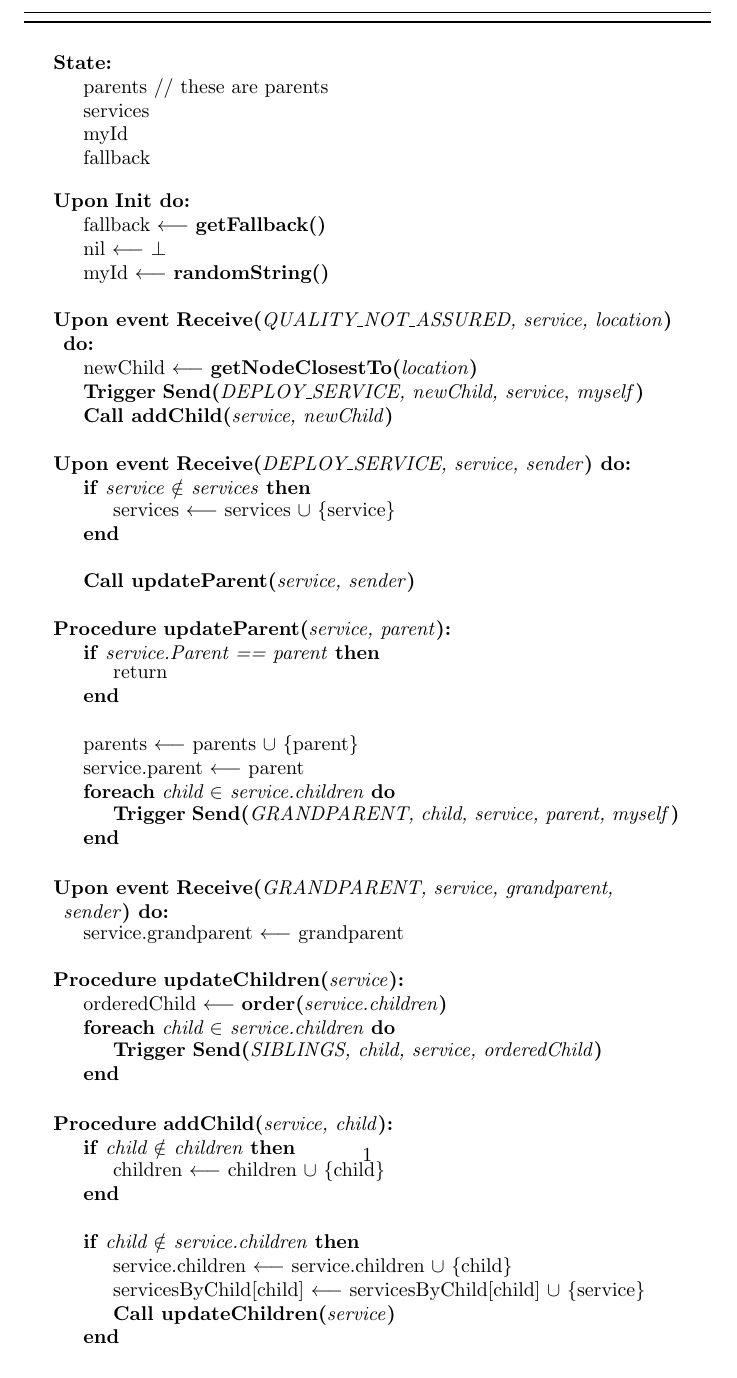
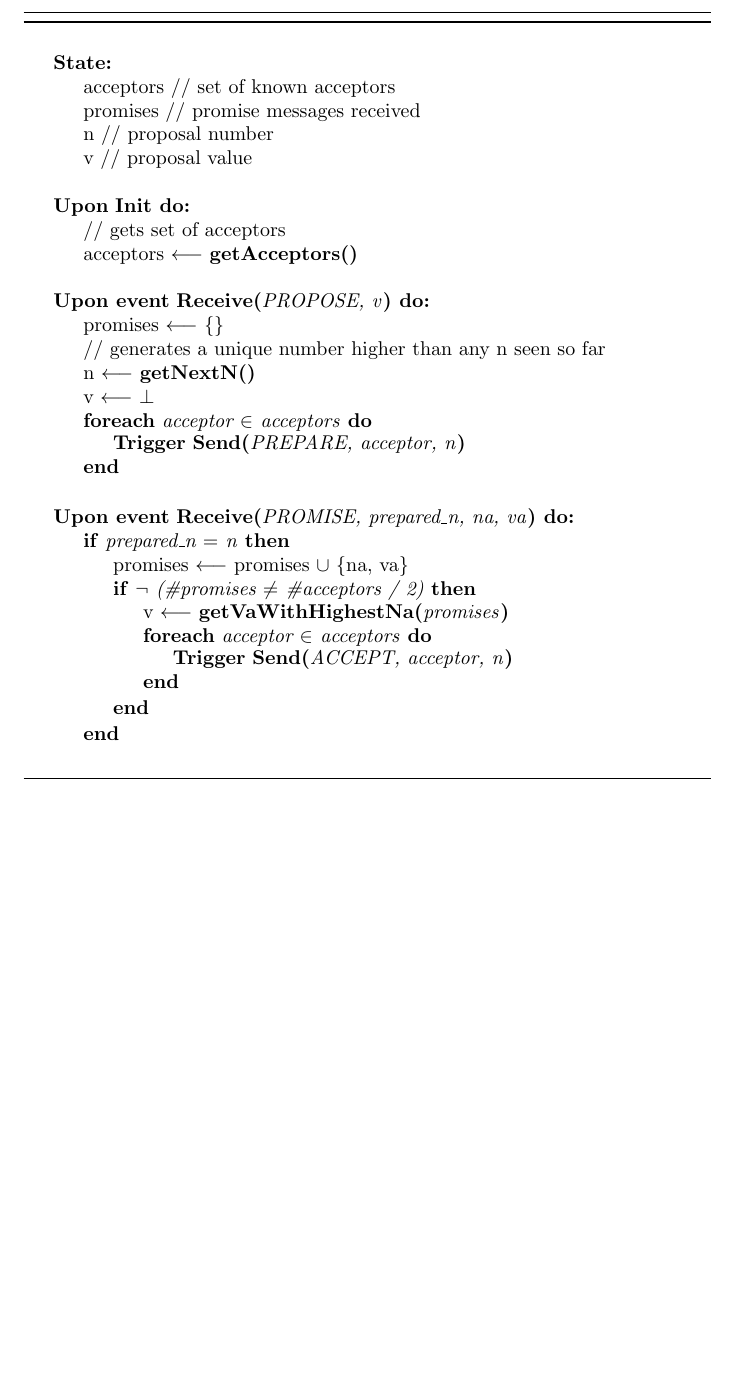
Before and after one commit to bruno-anjos/PseudoTex, a LaTeX problem sheet (small_example.tex): part of the page, cut so that both start at the same text, the shorter picture padded with empty space. Compiled offline with pdfLaTeX.

Commit message:
add different symbol and unary negate operation

```diff
--- a/small_example.tex
+++ b/small_example.tex
@@ -15,65 +15,39 @@
 \SetKwFunction{FunctionID}{State}
 \SetKwProg{Fn}{}{:}{}
 \Fn{\FunctionID}{
-parents
-// these are parents
-\;services
-\;myId
-\;fallback
+acceptors
+// set of known acceptors
+\;promises
+// promise messages received
+\;n
+// proposal number
+\;v
+// proposal value
 }
 
 \;\SetKwFunction{FunctionID}{Init}
 \SetKwProg{Fn}{Upon }{ do:}{}
 \Fn{\FunctionID}{
-fallback $\longleftarrow$ \FuncSty{getFallback(}\ArgSty{}\FuncSty{)}
-\;nil $\longleftarrow$ $\bot$
-\;myId $\longleftarrow$ \FuncSty{randomString(}\ArgSty{}\FuncSty{)}
+// gets set of acceptors
+\;acceptors $\longleftarrow$ \FuncSty{getAcceptors(}\ArgSty{}\FuncSty{)}
 }
 
 \;\SetKwFunction{FunctionID}{Receive}
 \SetKwProg{Fn}{Upon event }{ do:}{}
-\Fn{\FunctionID{QUALITY\_NOT\_ASSURED, service, location}}{
-newChild $\longleftarrow$ \FuncSty{getNodeClosestTo(}\ArgSty{location}\FuncSty{)}
-\;\FuncSty{Trigger} \FuncSty{Send(}\ArgSty{DEPLOY\_SERVICE, newChild, service, myself}\FuncSty{)}
-\;\FuncSty{Call addChild(}\ArgSty{service, newChild}\FuncSty{)}
+\Fn{\FunctionID{PROPOSE, v}}{
+promises $\longleftarrow$ \{\}
+\;// generates a unique number higher than any n seen so far
+\;n $\longleftarrow$ \FuncSty{getNextN(}\ArgSty{}\FuncSty{)}
+\;v $\longleftarrow$ $\bot$
+\;\ForEach{acceptor $\in$ acceptors}{\FuncSty{Trigger} \FuncSty{Send(}\ArgSty{PREPARE, acceptor, n}\FuncSty{)}}
 }
 
 \;\SetKwFunction{FunctionID}{Receive}
 \SetKwProg{Fn}{Upon event }{ do:}{}
-\Fn{\FunctionID{DEPLOY\_SERVICE, service, sender}}{
-\If{service $\notin$ services}{services $\longleftarrow$ services $\cup$ \{service\}}
-\;\FuncSty{Call updateParent(}\ArgSty{service, sender}\FuncSty{)}
-}
-
-\;\SetKwFunction{FunctionID}{updateParent}
-\SetKwProg{Fn}{Procedure }{:}{}
-\Fn{\FunctionID{service, parent}}{
-\If{service.Parent == parent}{return}
-\;parents $\longleftarrow$ parents $\cup$ \{parent\}
-\;service.parent $\longleftarrow$ parent
-\;\ForEach{child $\in$ service.children}{\FuncSty{Trigger} \FuncSty{Send(}\ArgSty{GRANDPARENT, child, service, parent, myself}\FuncSty{)}}
-}
-
-\;\SetKwFunction{FunctionID}{Receive}
-\SetKwProg{Fn}{Upon event }{ do:}{}
-\Fn{\FunctionID{GRANDPARENT, service, grandparent, sender}}{
-service.grandparent $\longleftarrow$ grandparent
-}
-
-\;\SetKwFunction{FunctionID}{updateChildren}
-\SetKwProg{Fn}{Procedure }{:}{}
-\Fn{\FunctionID{service}}{
-orderedChild $\longleftarrow$ \FuncSty{order(}\ArgSty{service.children}\FuncSty{)}
-\;\ForEach{child $\in$ service.children}{\FuncSty{Trigger} \FuncSty{Send(}\ArgSty{SIBLINGS, child, service, orderedChild}\FuncSty{)}}
-}
-
-\;\SetKwFunction{FunctionID}{addChild}
-\SetKwProg{Fn}{Procedure }{:}{}
-\Fn{\FunctionID{service, child}}{
-\If{child $\notin$ children}{children $\longleftarrow$ children $\cup$ \{child\}}
-\;\If{child $\notin$ service.children}{service.children $\longleftarrow$ service.children $\cup$ \{child\}
-\;servicesByChild[child] $\longleftarrow$ servicesByChild[child] $\cup$ \{service\}
-\;\FuncSty{Call updateChildren(}\ArgSty{service}\FuncSty{)}}
+\Fn{\FunctionID{PROMISE, prepared\_n, na, va}}{
+\If{prepared\_n $=$ n}{promises $\longleftarrow$ promises $\cup$ \{na, va\}
+\;\If{$\neg$ (\#promises $\neq$ \#acceptors / 2)}{v $\longleftarrow$ \FuncSty{getVaWithHighestNa(}\ArgSty{promises}\FuncSty{)}
+\;\ForEach{acceptor $\in$ acceptors}{\FuncSty{Trigger} \FuncSty{Send(}\ArgSty{ACCEPT, acceptor, n}\FuncSty{)}}}}
 }
 
 \BlankLine
```
Also changed, not shown: 3 other files.
